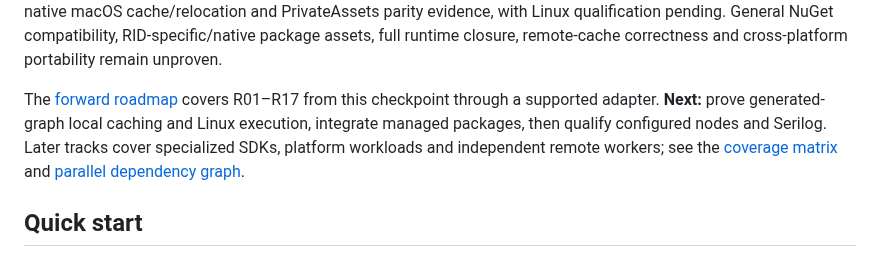
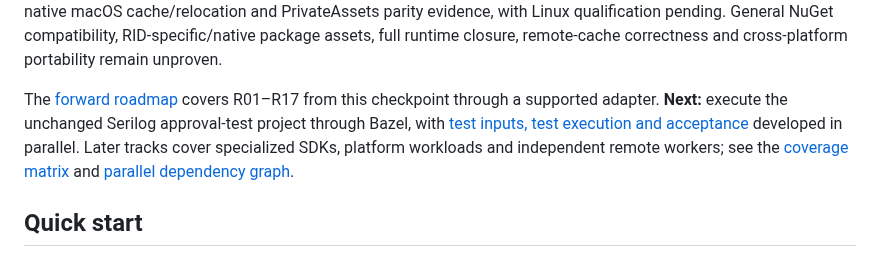
Before and after one commit to keegan-caruso/msbuild-bazel, a Markdown page: README.md, the part around the change. GitHub-like rendering.

Commit message:
docs: plan parallel upstream approval test tracks

```diff
--- a/README.md
+++ b/README.md
@@ -42,8 +42,8 @@ General NuGet compatibility, RID-specific/native package assets, full runtime
 closure, remote-cache correctness and cross-platform portability remain unproven.
 
 The [forward roadmap](docs/roadmap.md) covers R01–R17 from this checkpoint through
-a supported adapter. **Next:** prove generated-graph local caching and Linux
-execution, integrate managed packages, then qualify configured nodes and Serilog.
+a supported adapter. **Next:** execute the unchanged Serilog approval-test project through Bazel, with
+[test inputs, test execution and acceptance](docs/serilog-test-plan.md) developed in parallel.
 Later tracks cover specialized SDKs, platform workloads and independent remote
 workers; see the [coverage matrix](docs/scenario-coverage.md) and
 [parallel dependency graph](docs/roadmap-graph.md).
```
Also changed, not shown: docs/serilog-test-plan.md (added, +44 -0 lines).
